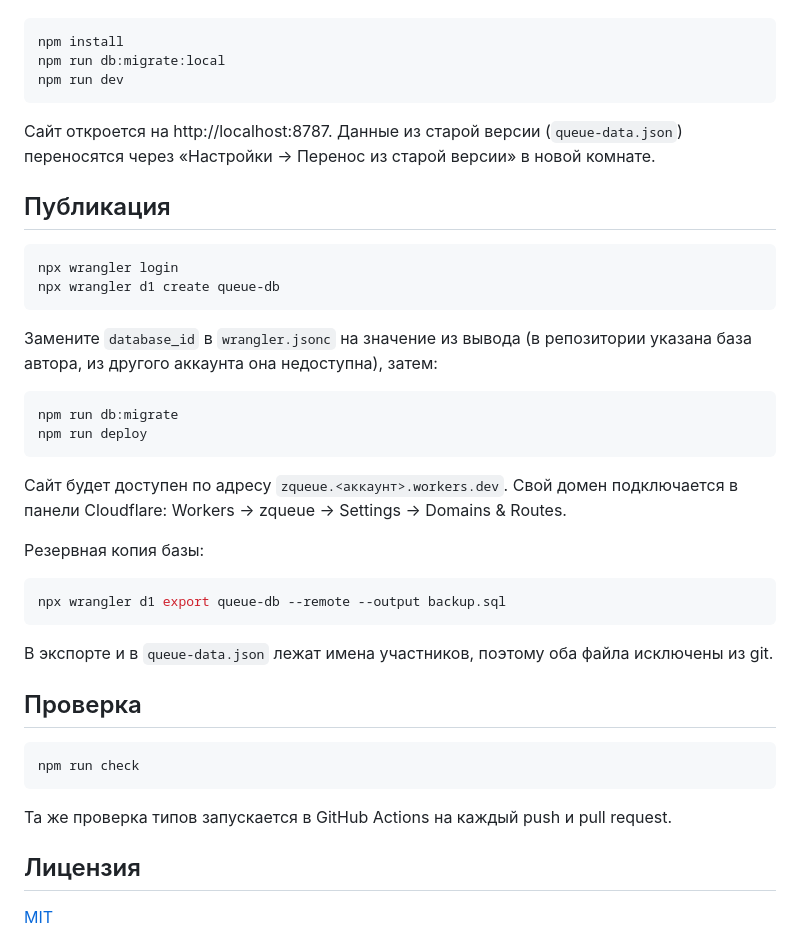
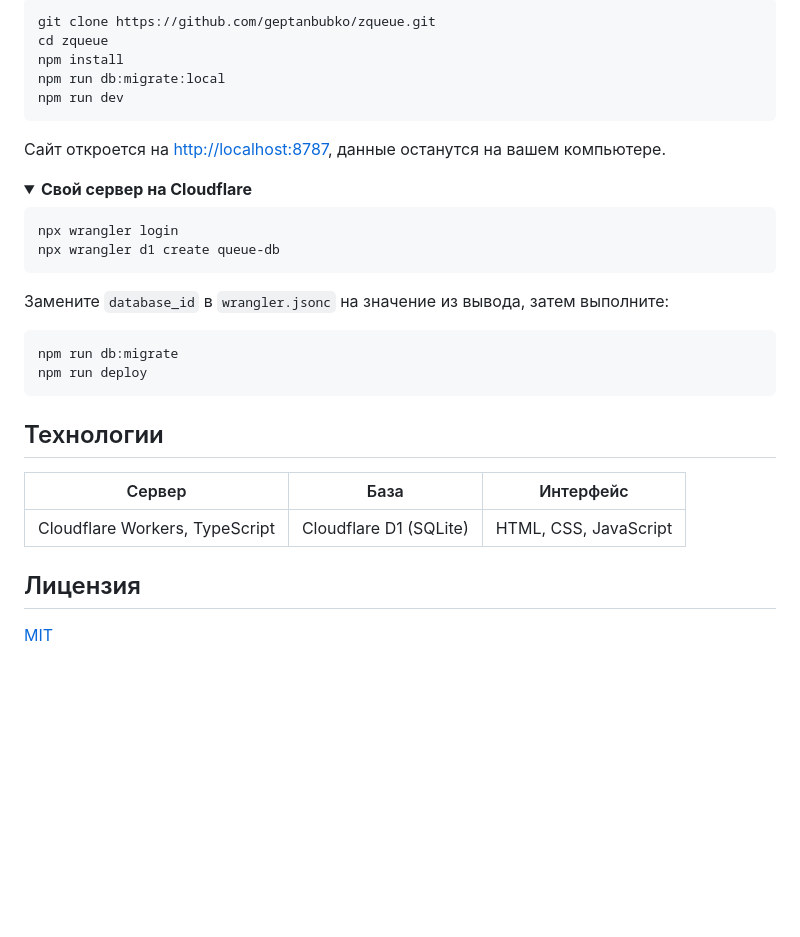
Before and after one commit to geptanbubko/zQueue, a Markdown page: README.md, the part around one of its changes. GitHub-like rendering; folded sections open; blank space fills up the shorter version.

````diff
--- a/README.md
+++ b/README.md
@@ -21,46 +53,36 @@
 
 ```bash
+git clone https://github.com/geptanbubko/zqueue.git
+cd zqueue
 npm install
 npm run db:migrate:local
 npm run dev
 ```
 
-Сайт откроется на http://localhost:8787. Данные из старой версии (`queue-data.json`)
-переносятся через «Настройки → Перенос из старой версии» в новой комнате.
+Сайт откроется на <http://localhost:8787>, данные останутся на вашем компьютере.
 
-## Публикация
+<details>
+<summary><b>Свой сервер на Cloudflare</b></summary>
 
 ```bash
 npx wrangler login
 npx wrangler d1 create queue-db
 ```
 
-Замените `database_id` в `wrangler.jsonc` на значение из вывода (в репозитории указана база
-автора, из другого аккаунта она недоступна), затем:
+Замените `database_id` в `wrangler.jsonc` на значение из вывода, затем выполните:
 
 ```bash
 npm run db:migrate
 npm run deploy
 ```
 
-Сайт будет доступен по адресу `zqueue.<аккаунт>.workers.dev`. Свой домен подключается в
-панели Cloudflare: Workers → zqueue → Settings → Domains & Routes.
+</details>
 
-Резервная копия базы:
+## Технологии
 
-```bash
-npx wrangler d1 export queue-db --remote --output backup.sql
-```
-
-В экспорте и в `queue-data.json` лежат имена участников, поэтому оба файла исключены из git.
-
-## Проверка
-
-```bash
-npm run check
-```
-
-Та же проверка типов запускается в GitHub Actions на каждый push и pull request.
+| Сервер | База | Интерфейс |
+|---|---|---|
+| Cloudflare Workers, TypeScript | Cloudflare D1 (SQLite) | HTML, CSS, JavaScript |
 
 ## Лицензия
 
````
Also changed, not shown: other parts of README.md (+44 -12 lines), docs/places-table.png (added).
